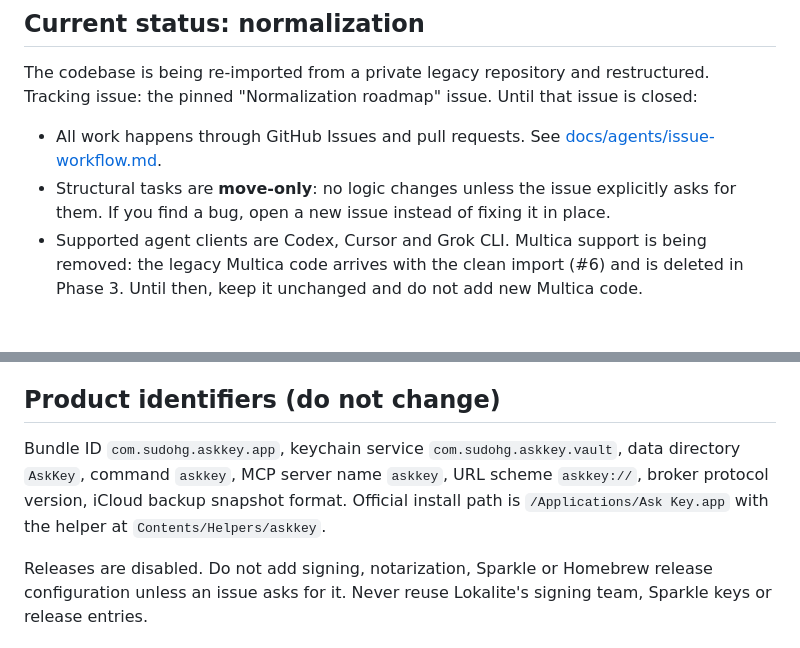
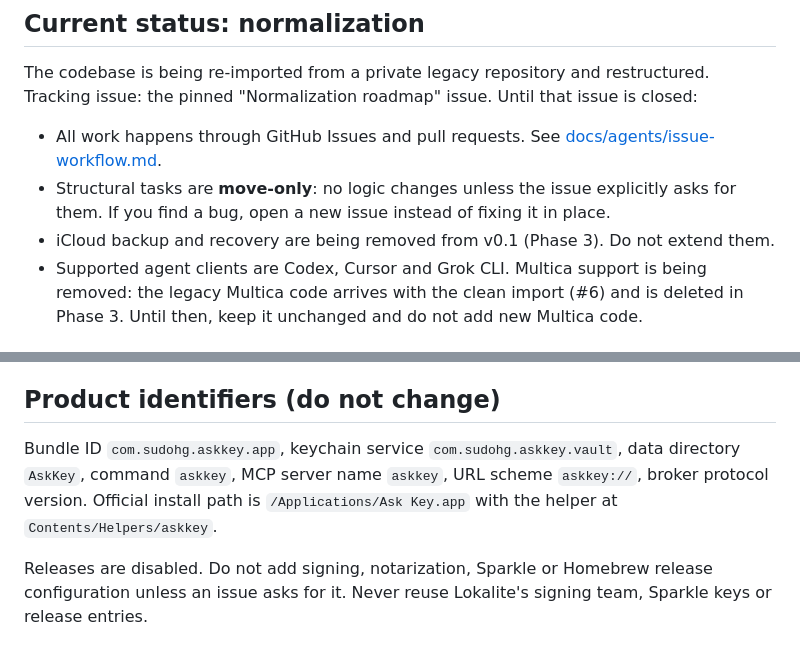
Before and after one commit to sudoHG/AskKey, a Markdown page: AGENTS.md, 2 parts joined by grey strips. Rendered like a GitHub page.

Commit message:
Record the removal of iCloud backup from v0.1

```diff
--- a/AGENTS.md
+++ b/AGENTS.md
@@ -14,6 +14,7 @@ The codebase is being re-imported from a private legacy repository and restructu
 
 - All work happens through GitHub Issues and pull requests. See [docs/agents/issue-workflow.md](docs/agents/issue-workflow.md).
 - Structural tasks are **move-only**: no logic changes unless the issue explicitly asks for them. If you find a bug, open a new issue instead of fixing it in place.
+- iCloud backup and recovery are being removed from v0.1 (Phase 3). Do not extend them.
 - Supported agent clients are Codex, Cursor and Grok CLI. Multica support is being removed: the legacy Multica code arrives with the clean import (#6) and is deleted in Phase 3. Until then, keep it unchanged and do not add new Multica code.
 
 ## Roles
@@ -37,7 +38,7 @@ Never, unless an issue labeled `ready-for-human` is being done by the maintainer
 
 ## Product identifiers (do not change)
 
-Bundle ID `com.sudohg.askkey.app`, keychain service `com.sudohg.askkey.vault`, data directory `AskKey`, command `askkey`, MCP server name `askkey`, URL scheme `askkey://`, broker protocol version, iCloud backup snapshot format. Official install path is `/Applications/Ask Key.app` with the helper at `Contents/Helpers/askkey`.
+Bundle ID `com.sudohg.askkey.app`, keychain service `com.sudohg.askkey.vault`, data directory `AskKey`, command `askkey`, MCP server name `askkey`, URL scheme `askkey://`, broker protocol version. Official install path is `/Applications/Ask Key.app` with the helper at `Contents/Helpers/askkey`.
 
 Releases are disabled. Do not add signing, notarization, Sparkle or Homebrew release configuration unless an issue asks for it. Never reuse Lokalite's signing team, Sparkle keys or release entries.
 
```
